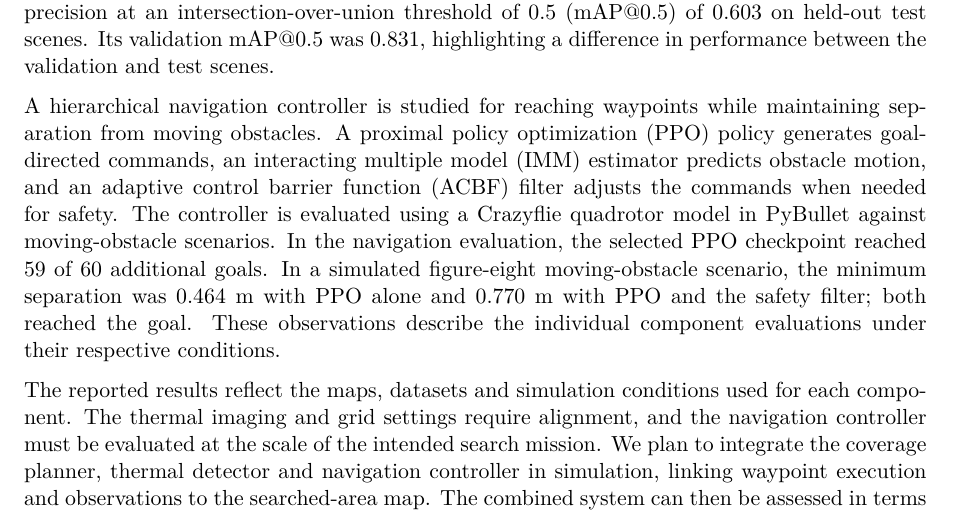
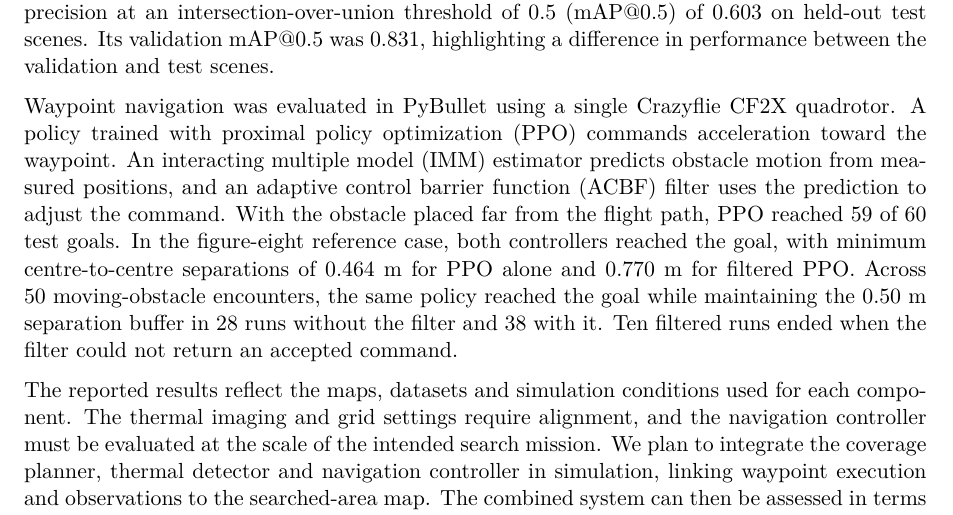
Before and after one commit to MrSritan/NAVAGATI_abstract, a LaTeX document (NAVAGATI_abstract.tex): part of the page, cut so that both start at the same text. Compiled offline with pdfLaTeX.

Commit message:
Refine navigation controller description and evaluation metrics in NAVAGATI abstract

```diff
--- a/NAVAGATI_abstract.tex
+++ b/NAVAGATI_abstract.tex
@@ -27,7 +27,7 @@ The search area is mapped to a grid of free and obstacle cells, with cell size i
 
 Thermal person detection is studied using aerial imagery from the Partially Occluded Person (POP) dataset. A subset of images captured at approximately 40--60 m is used to train and evaluate a YOLO11m detector that identifies people in full frames. Training, validation and test scenes are kept separate to assess performance on imagery from unseen scenes. For thermal detection, the YOLO11m model achieved precision 0.688, recall 0.554 and mean average precision at an intersection-over-union threshold of 0.5 (mAP@0.5) of 0.603 on held-out test scenes. Its validation mAP@0.5 was 0.831, highlighting a difference in performance between the validation and test scenes.
 
-A hierarchical navigation controller is studied for reaching waypoints while maintaining separation from moving obstacles. A proximal policy optimization (PPO) policy generates goal-directed commands, an interacting multiple model (IMM) estimator predicts obstacle motion, and an adaptive control barrier function (ACBF) filter adjusts the commands when needed for safety. The controller is evaluated using a Crazyflie quadrotor model in PyBullet against moving-obstacle scenarios. In the navigation evaluation, the selected PPO checkpoint reached 59 of 60 additional goals. In a simulated figure-eight moving-obstacle scenario, the minimum separation was 0.464 m with PPO alone and 0.770 m with PPO and the safety filter; both reached the goal. These observations describe the individual component evaluations under their respective conditions.
+Waypoint navigation was evaluated in PyBullet using a single Crazyflie CF2X quadrotor. A policy trained with proximal policy optimization (PPO) commands acceleration toward the waypoint. An interacting multiple model (IMM) estimator predicts obstacle motion from measured positions, and an adaptive control barrier function (ACBF) filter uses the prediction to adjust the command. With the obstacle placed far from the flight path, PPO reached 59 of 60 test goals. In the figure-eight reference case, both controllers reached the goal, with minimum centre-to-centre separations of 0.464~m for PPO alone and 0.770~m for filtered PPO. Across 50 moving-obstacle encounters, the same policy reached the goal while maintaining the 0.50~m separation buffer in 28 runs without the filter and 38 with it. Ten filtered runs ended when the filter could not return an accepted command.
 
 The reported results reflect the maps, datasets and simulation conditions used for each component. The thermal imaging and grid settings require alignment, and the navigation controller must be evaluated at the scale of the intended search mission. We plan to integrate the coverage planner, thermal detector and navigation controller in simulation, linking waypoint execution and observations to the searched-area map. The combined system can then be assessed in terms of area imaged, detection performance, vehicle separation and mission time, followed by further validation towards physical deployment.
 
```
